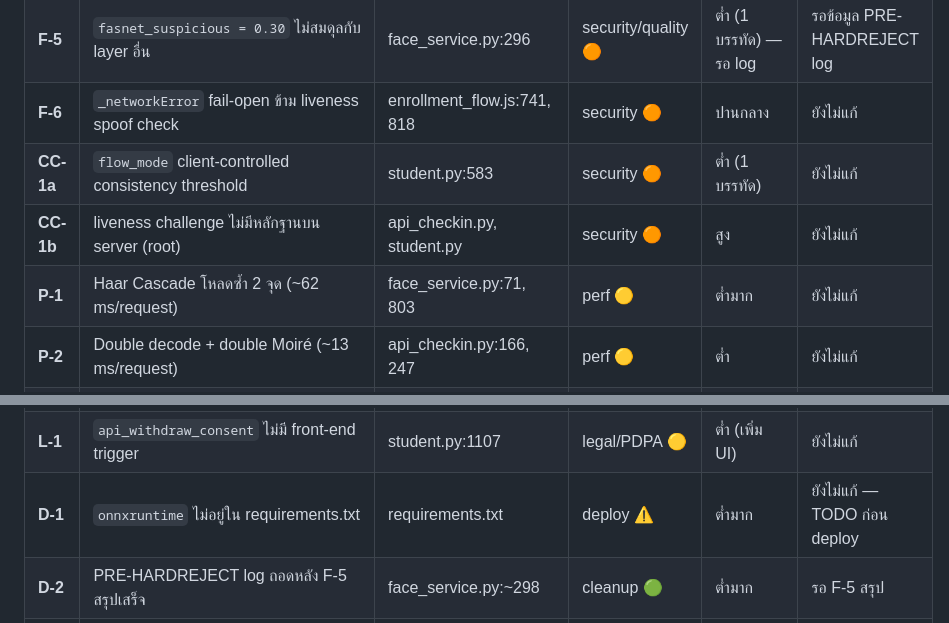
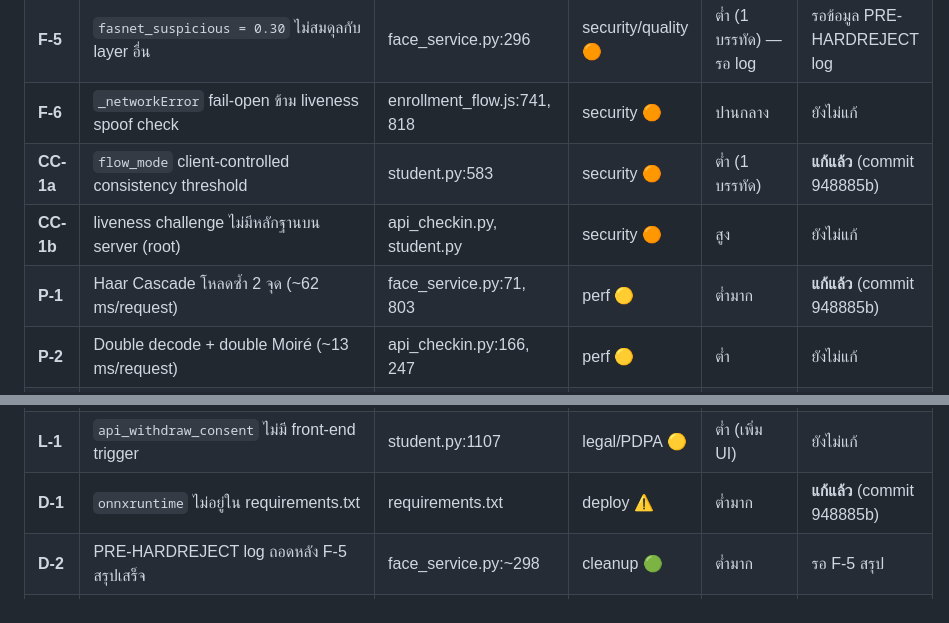
Before and after one commit to Ter2004/smartcheck, a Markdown page: docs/review/99-summary.md, 2 parts joined by grey strips. Drawn GitHub-style.

```diff
--- a/docs/review/99-summary.md
+++ b/docs/review/99-summary.md
@@ -83,9 +83,9 @@
 | **F-3** | `antispoof_passive()` ขาด `@csrf_protect` | api_checkin.py:401 | security 🟡 | ต่ำมาก (1 บรรทัด) | **แก้แล้ว** (commit f7b7773) |
 | **F-5** | `fasnet_suspicious = 0.30` ไม่สมดุลกับ layer อื่น | face_service.py:296 | security/quality 🟠 | ต่ำ (1 บรรทัด) — รอ log | รอข้อมูล PRE-HARDREJECT log |
 | **F-6** | `_networkError` fail-open ข้าม liveness spoof check | enrollment_flow.js:741, 818 | security 🟠 | ปานกลาง | ยังไม่แก้ |
-| **CC-1a** | `flow_mode` client-controlled consistency threshold | student.py:583 | security 🟠 | ต่ำ (1 บรรทัด) | ยังไม่แก้ |
+| **CC-1a** | `flow_mode` client-controlled consistency threshold | student.py:583 | security 🟠 | ต่ำ (1 บรรทัด) | **แก้แล้ว** (commit 948885b) |
 | **CC-1b** | liveness challenge ไม่มีหลักฐานบน server (root) | api_checkin.py, student.py | security 🟠 | สูง | ยังไม่แก้ |
-| **P-1** | Haar Cascade โหลดซ้ำ 2 จุด (~62 ms/request) | face_service.py:71, 803 | perf 🟡 | ต่ำมาก | ยังไม่แก้ |
+| **P-1** | Haar Cascade โหลดซ้ำ 2 จุด (~62 ms/request) | face_service.py:71, 803 | perf 🟡 | ต่ำมาก | **แก้แล้ว** (commit 948885b) |
 | **P-2** | Double decode + double Moiré (~13 ms/request) | api_checkin.py:166, 247 | perf 🟡 | ต่ำ | ยังไม่แก้ |
 | **P-3** | `checkin()` 7 SELECT ต่อ GET page load | student.py:103 | perf 🟡 | ปานกลาง | ยังไม่แก้ |
 | **Q-1** | `api_enroll` 475 LOC, 15 pipeline steps | student.py:257 | quality 🟢 | สูง (SPLIT) | ยังไม่แก้ |
@@ -102,7 +102,7 @@
 | **Q-12** | Frame validation (0b) ก่อน session check (1) — เสีย CPU | api_checkin.py:75, 85 | quality 🟡 | ต่ำ | ยังไม่แก้ |
 | **Q-13** | api_enroll docstring ล้าสมัย (9 steps vs 15 จริง) | student.py:261 | quality 🟢 | ต่ำมาก | ยังไม่แก้ |
 | **L-1** | `api_withdraw_consent` ไม่มี front-end trigger | student.py:1107 | legal/PDPA 🟡 | ต่ำ (เพิ่ม UI) | ยังไม่แก้ |
-| **D-1** | `onnxruntime` ไม่อยู่ใน requirements.txt | requirements.txt | deploy ⚠️ | ต่ำมาก | ยังไม่แก้ — TODO ก่อน deploy |
+| **D-1** | `onnxruntime` ไม่อยู่ใน requirements.txt | requirements.txt | deploy ⚠️ | ต่ำมาก | **แก้แล้ว** (commit 948885b) |
 | **D-2** | PRE-HARDREJECT log ถอดหลัง F-5 สรุปเสร็จ | face_service.py:~298 | cleanup 🟢 | ต่ำมาก | รอ F-5 สรุป |
 | **F-8** | Device token หมดอายุ 120 วัน — ไม่มี revocation กลางสาย | security_service.py:24 | security 🟡 | ปานกลาง | ยังไม่แก้ |
 | **F-2** | Dead whitelist entries (nod/turn_right/smile/raise_eyebrows) | api_checkin.py:45 | quality 🟢 | ต่ำมาก | ยังไม่แก้ |
```
Also changed, not shown: other parts of docs/review/99-summary.md (+15 -15 lines).
